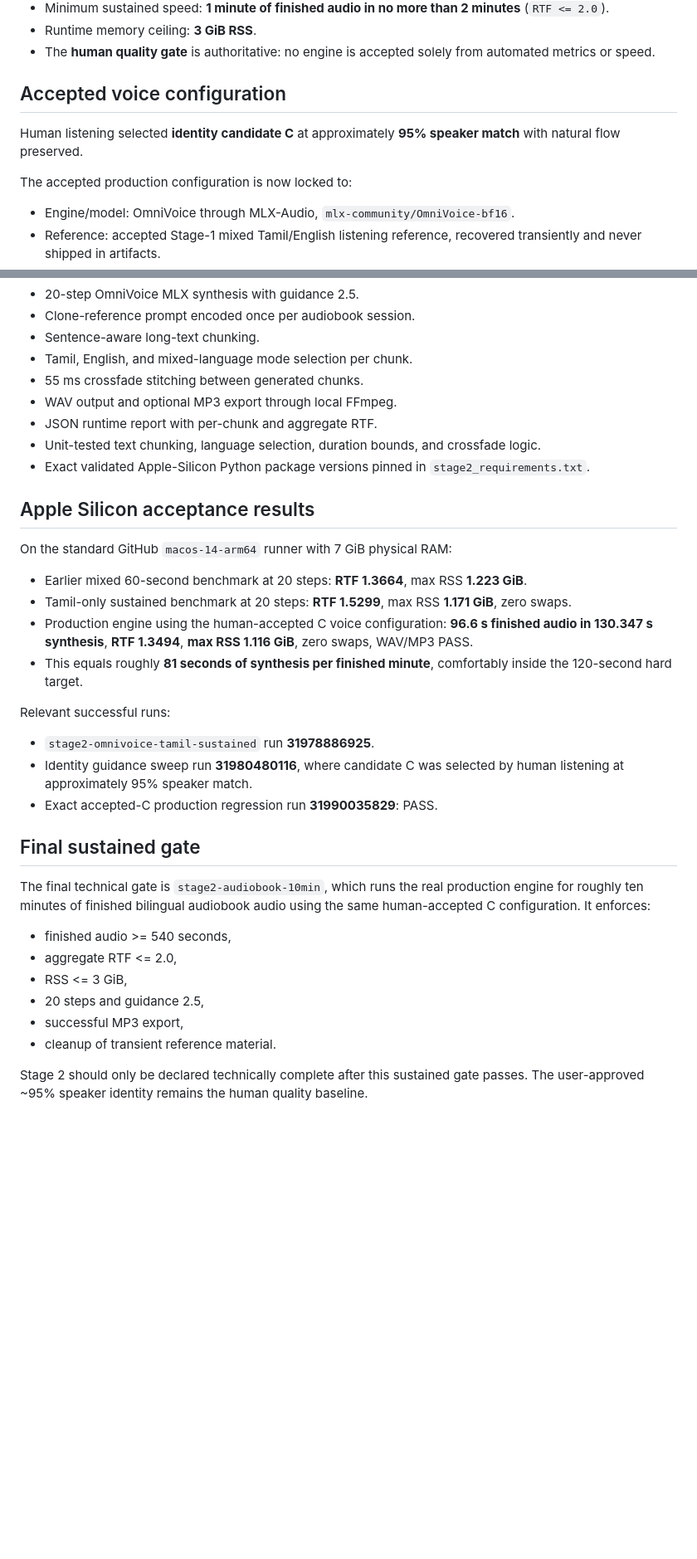
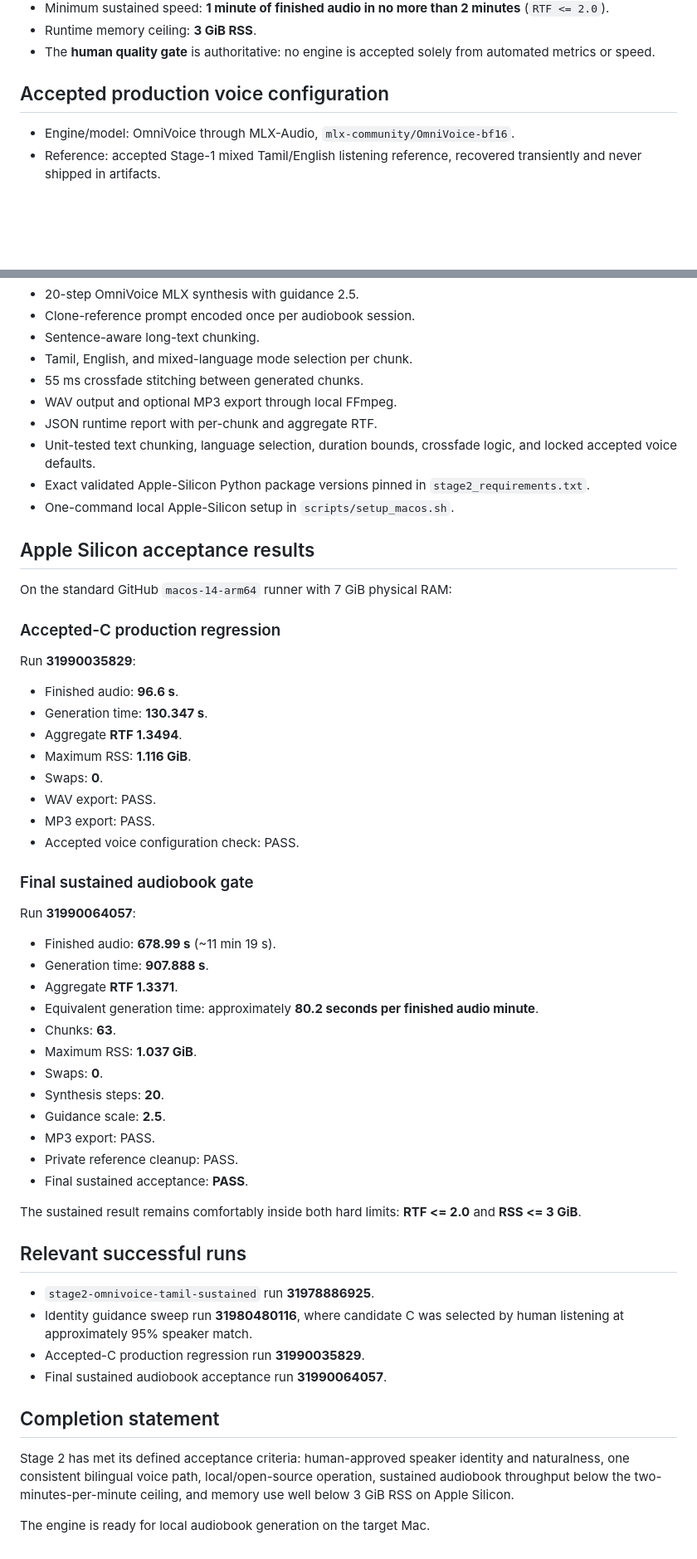
Before and after one commit to sp4devops/tamil-audiobook-generator, a Markdown page: README.md, 2 parts joined by grey strips. Shown at 83% size. Drawn GitHub-style; blank space fills up the shorter version.

Commit message:
Mark Stage 2 audiobook engine complete

```diff
--- a/README.md
+++ b/README.md
@@ -16,11 +22,7 @@ Build a lightweight audiobook engine for Apple Silicon that preserves the accept
 - Runtime memory ceiling: **3 GiB RSS**.
 - The **human quality gate** is authoritative: no engine is accepted solely from automated metrics or speed.
 
-## Accepted voice configuration
-
-Human listening selected **identity candidate C** at approximately **95% speaker match** with natural flow preserved.
-
-The accepted production configuration is now locked to:
+## Accepted production voice configuration
 
 - Engine/model: OmniVoice through MLX-Audio, `mlx-community/OmniVoice-bf16`.
 - Reference: accepted Stage-1 mixed Tamil/English listening reference, recovered transiently and never shipped in artifacts.
@@ -44,33 +46,55 @@ Current production behavior:
 - 55 ms crossfade stitching between generated chunks.
 - WAV output and optional MP3 export through local FFmpeg.
 - JSON runtime report with per-chunk and aggregate RTF.
-- Unit-tested text chunking, language selection, duration bounds, and crossfade logic.
+- Unit-tested text chunking, language selection, duration bounds, crossfade logic, and locked accepted voice defaults.
 - Exact validated Apple-Silicon Python package versions pinned in `stage2_requirements.txt`.
+- One-command local Apple-Silicon setup in `scripts/setup_macos.sh`.
 
 ## Apple Silicon acceptance results
 
 On the standard GitHub `macos-14-arm64` runner with 7 GiB physical RAM:
 
-- Earlier mixed 60-second benchmark at 20 steps: **RTF 1.3664**, max RSS **1.223 GiB**.
-- Tamil-only sustained benchmark at 20 steps: **RTF 1.5299**, max RSS **1.171 GiB**, zero swaps.
-- Production engine using the human-accepted C voice configuration: **96.6 s finished audio in 130.347 s synthesis**, **RTF 1.3494**, **max RSS 1.116 GiB**, zero swaps, WAV/MP3 PASS.
-- This equals roughly **81 seconds of synthesis per finished minute**, comfortably inside the 120-second hard target.
+### Accepted-C production regression
 
-Relevant successful runs:
+Run **31990035829**:
+
+- Finished audio: **96.6 s**.
+- Generation time: **130.347 s**.
+- Aggregate **RTF 1.3494**.
+- Maximum RSS: **1.116 GiB**.
+- Swaps: **0**.
+- WAV export: PASS.
+- MP3 export: PASS.
+- Accepted voice configuration check: PASS.
+
+### Final sustained audiobook gate
+
+Run **31990064057**:
+
+- Finished audio: **678.99 s** (~11 min 19 s).
+- Generation time: **907.888 s**.
+- Aggregate **RTF 1.3371**.
+- Equivalent generation time: approximately **80.2 seconds per finished audio minute**.
+- Chunks: **63**.
+- Maximum RSS: **1.037 GiB**.
+- Swaps: **0**.
+- Synthesis steps: **20**.
+- Guidance scale: **2.5**.
+- MP3 export: PASS.
+- Private reference cleanup: PASS.
+- Final sustained acceptance: **PASS**.
+
+The sustained result remains comfortably inside both hard limits: **RTF <= 2.0** and **RSS <= 3 GiB**.
+
+## Relevant successful runs
 
 - `stage2-omnivoice-tamil-sustained` run **31978886925**.
 - Identity guidance sweep run **31980480116**, where candidate C was selected by human listening at approximately 95% speaker match.
-- Exact accepted-C production regression run **31990035829**: PASS.
+- Accepted-C production regression run **31990035829**.
+- Final sustained audiobook acceptance run **31990064057**.
 
-## Final sustained gate
+## Completion statement
 
-The final technical gate is `stage2-audiobook-10min`, which runs the real production engine for roughly ten minutes of finished bilingual audiobook audio using the same human-accepted C configuration. It enforces:
+Stage 2 has met its defined acceptance criteria: human-approved speaker identity and naturalness, one consistent bilingual voice path, local/open-source operation, sustained audiobook throughput below the two-minutes-per-minute ceiling, and memory use well below 3 GiB RSS on Apple Silicon.
 
-- finished audio >= 540 seconds,
-- aggregate RTF <= 2.0,
-- RSS <= 3 GiB,
-- 20 steps and guidance 2.5,
-- successful MP3 export,
-- cleanup of transient reference material.
-
-Stage 2 should only be declared technically complete after this sustained gate passes. The user-approved ~95% speaker identity remains the human quality baseline.
+The engine is ready for local audiobook generation on the target Mac.
```
Also changed, not shown: other parts of README.md (+6 -0 lines).
